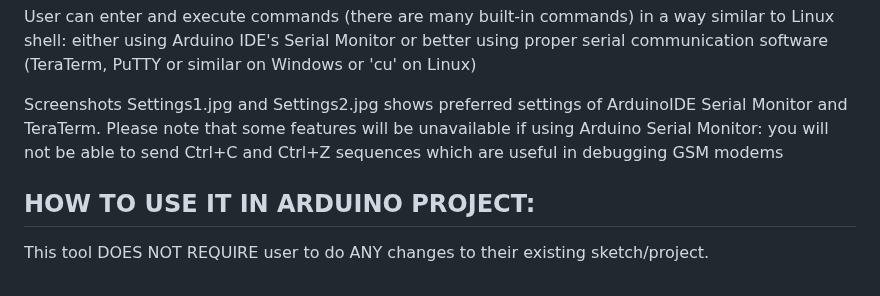
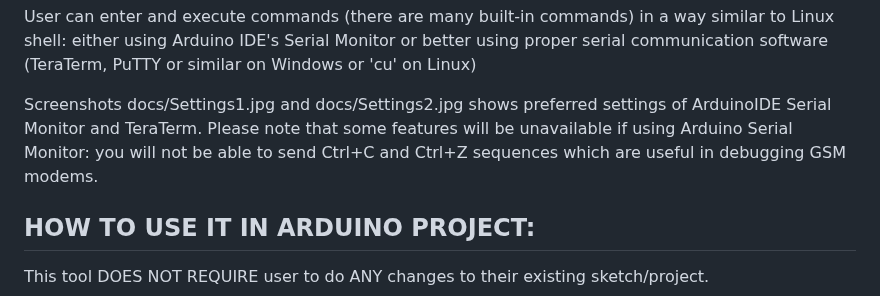
Before and after one commit to vvb333007/espshell, a Markdown page: README.md, the part around the change. GitHub-like rendering.

```diff
--- a/README.md
+++ b/README.md
@@ -12,10 +12,10 @@ WHAT IS THIS:
  proper serial communication software (TeraTerm, PuTTY or similar on Windows or
  'cu' on Linux)
 
- Screenshots Settings1.jpg and Settings2.jpg shows preferred settings of ArduinoIDE
- Serial Monitor and TeraTerm. Please note that some features will be unavailable if
- using Arduino Serial Monitor: you will not be able to send Ctrl+C and Ctrl+Z sequences
- which are useful in debugging GSM modems
+ Screenshots docs/Settings1.jpg and docs/Settings2.jpg shows preferred settings of
+ ArduinoIDE Serial Monitor and TeraTerm. Please note that some features will be
+ unavailable if using Arduino Serial Monitor: you will not be able to send Ctrl+C
+ and Ctrl+Z sequences which are useful in debugging GSM modems.
 
 HOW TO USE IT IN ARDUINO PROJECT:
 ---------------------------------
```
